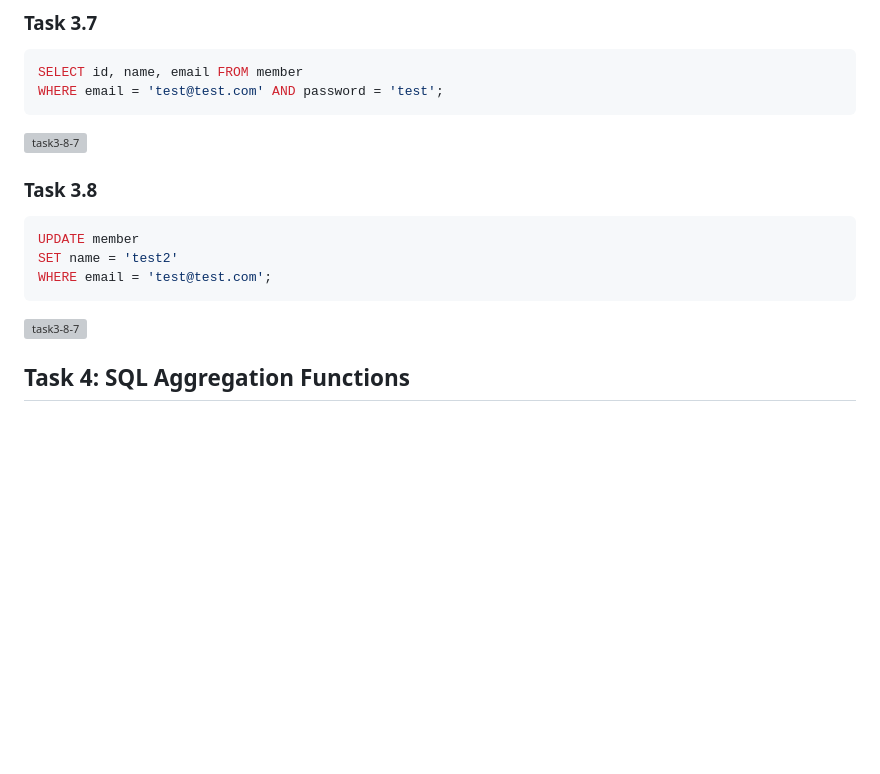
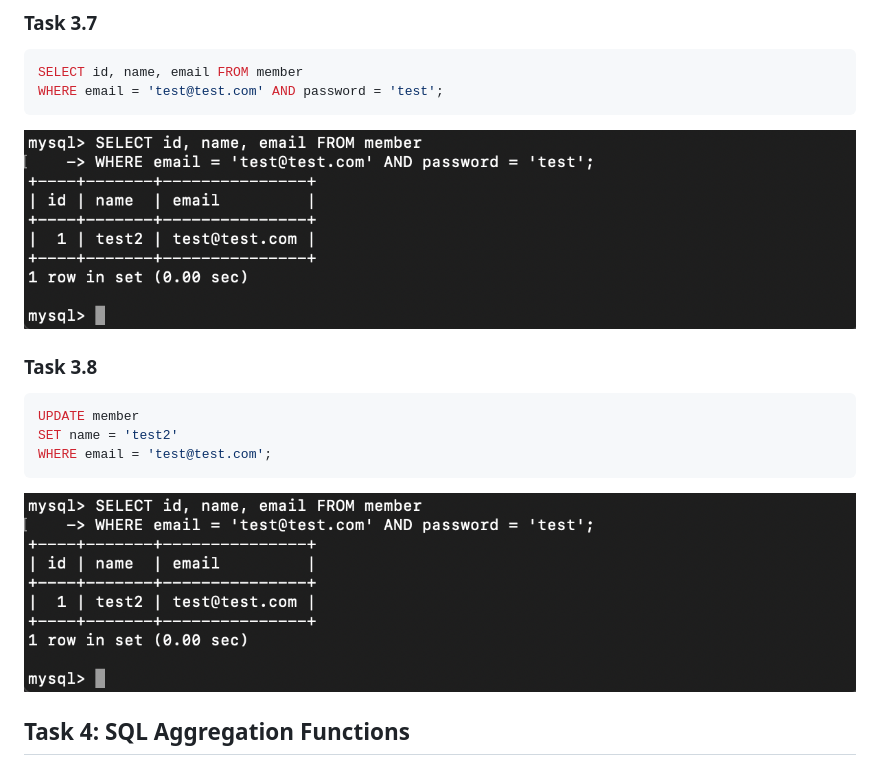
Before and after one commit to chijengnew/wehelp-stage1, a Markdown page: week5/README.md, the part around the change. Drawn GitHub-style; blank space fills up the shorter version; grey boxes are pictures that could not be loaded.

````diff
--- a/week5/README.md
+++ b/week5/README.md
@@ -69,7 +69,7 @@ WHERE name LIKE '%es%';
 SELECT id, name, email FROM member
 WHERE email = 'test@test.com' AND password = 'test';
 ```
-![task3-8-7](task3-8-7.png)
+![task3-7-8](task3-7-8.png)
 
 ### Task 3.8
 ```sql
@@ -77,7 +77,7 @@ UPDATE member
 SET name = 'test2'
 WHERE email = 'test@test.com';
 ```
-![task3-8-7](task3-8-7.png)
+![task3-7-8](task3-7-8.png)
 
 ## Task 4: SQL Aggregation Functions
 
````
